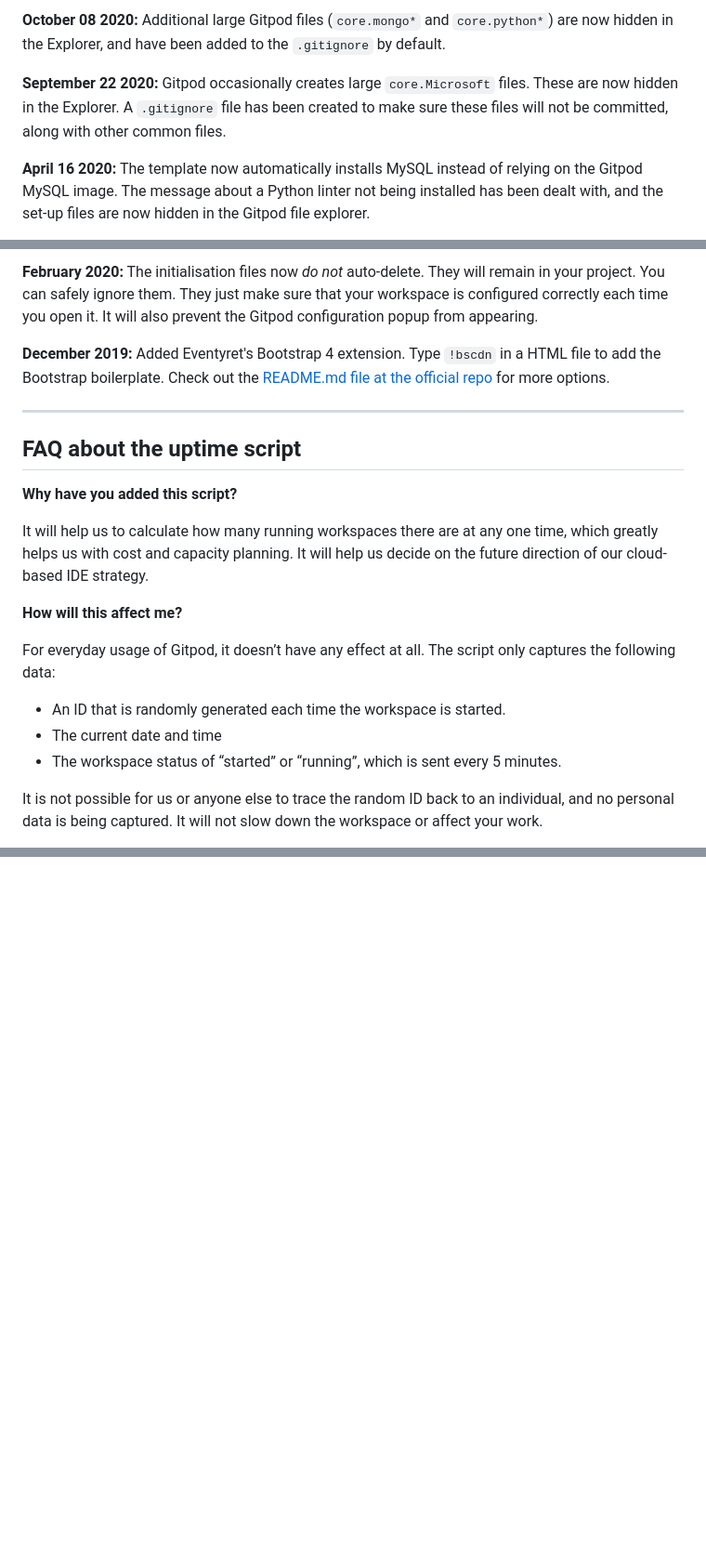
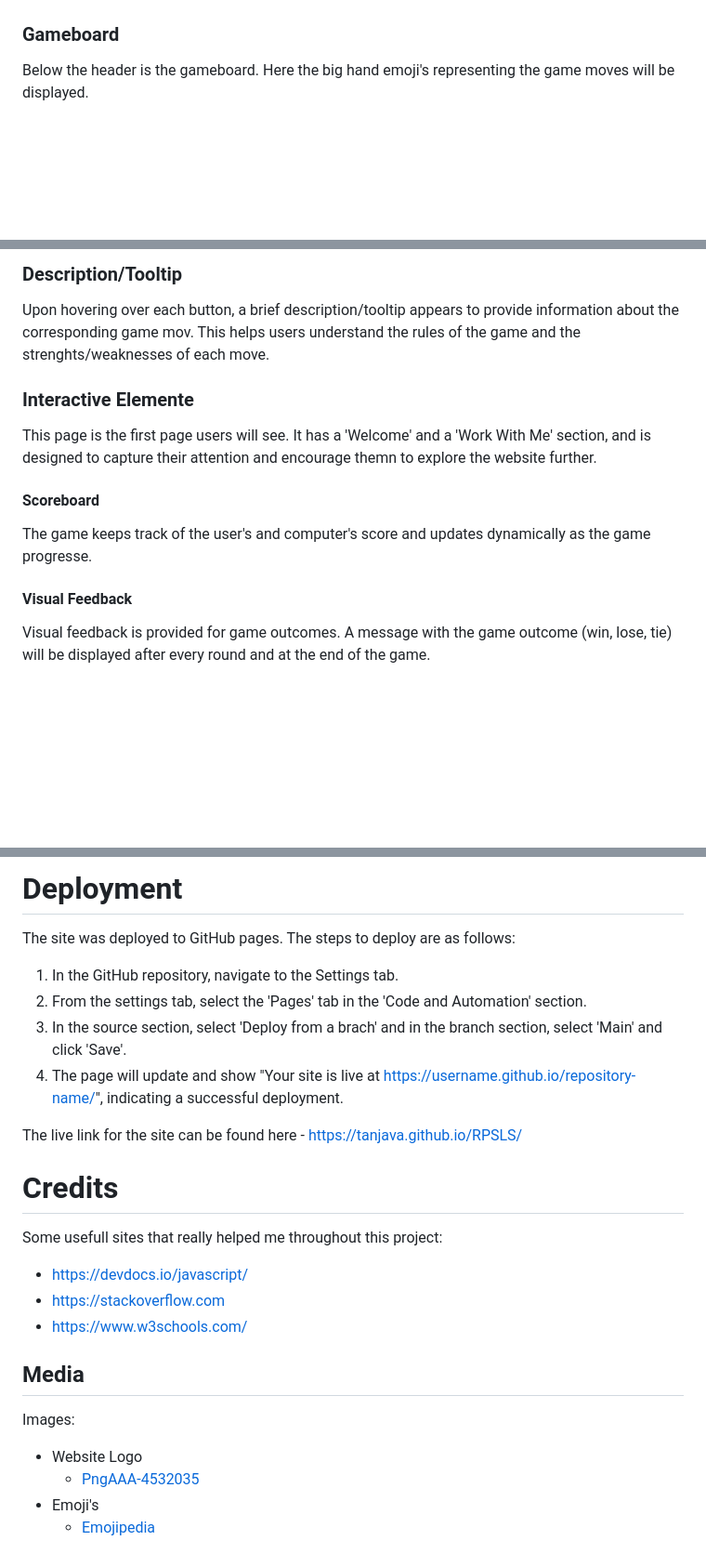
Before and after one commit to Tanjava/RPSLS, a Markdown page: README.md, 3 parts joined by grey strips. Shown: that part at 93% size. GitHub-like rendering; blank space fills up the shorter version.

```diff
--- a/README.md
+++ b/README.md
@@ -58,7 +87,6 @@ We continually tweak and adjust this template to help give you the best experien
 
-**October 08 2020:** Additional large Gitpod files (`core.mongo*` and `core.python*`) are now hidden in the Explorer, and have been added to the `.gitignore` by default.
 
-**September 22 2020:** Gitpod occasionally creates large `core.Microsoft` files. These are now hidden in the Explorer. A `.gitignore` file has been created to make sure these files will not be committed, along with other common files.
+### Gameboard
 
-**April 16 2020:** The template now automatically installs MySQL instead of relying on the Gitpod MySQL image. The message about a Python linter not being installed has been dealt with, and the set-up files are now hidden in the Gitpod file explorer.
+Below the header is the gameboard. Here the big hand emoji's representing the game moves will be displayed.
 
@@ -66,23 +94,19 @@ We continually tweak and adjust this template to help give you the best experien
 
-**February 2020:** The initialisation files now _do not_ auto-delete. They will remain in your project. You can safely ignore them. They just make sure that your workspace is configured correctly each time you open it. It will also prevent the Gitpod configuration popup from appearing.
+### Description/Tooltip
 
-**December 2019:** Added Eventyret's Bootstrap 4 extension. Type `!bscdn` in a HTML file to add the Bootstrap boilerplate. Check out the <a href="https://github.com/Eventyret/vscode-bcdn" target="_blank">README.md file at the official repo</a> for more options.
+Upon hovering over each button, a brief description/tooltip appears to provide information about the corresponding game mov. This helps users understand the rules of the game and the strenghts/weaknesses of each move.
 
-------
 
-## FAQ about the uptime script
+### Interactive Elemente
 
-**Why have you added this script?**
+This page is the first page users will see. It has a 'Welcome' and a 'Work With Me' section, and is designed to capture their attention and encourage themn to explore the website further.
 
-It will help us to calculate how many running workspaces there are at any one time, which greatly helps us with cost and capacity planning. It will help us decide on the future direction of our cloud-based IDE strategy.
+#### Scoreboard
 
-**How will this affect me?**
+The game keeps track of the user's and computer's score and updates dynamically as the game progresse.
 
-For everyday usage of Gitpod, it doesn’t have any effect at all. The script only captures the following data:
 
-- An ID that is randomly generated each time the workspace is started.
-- The current date and time
-- The workspace status of “started” or “running”, which is sent every 5 minutes.
+#### Visual Feedback
 
-It is not possible for us or anyone else to trace the random ID back to an individual, and no personal data is being captured. It will not slow down the workspace or affect your work.
+Visual feedback is provided for game outcomes. A message with the game outcome (win, lose, tie) will be displayed after every round and at the end of the game.
 
@@ -108,0 +170,27 @@ Happy coding!
+# Deployment
+
+The site was deployed to GitHub pages. The steps to deploy are as follows:
+
+  1. In the GitHub repository, navigate to the Settings tab.
+  2. From the settings tab, select the 'Pages' tab in the 'Code and Automation' section.
+  3. In the source section, select 'Deploy from a brach' and in the branch section, select 'Main' and click 'Save'.
+  4. The page will update and show "Your site is live at https://username.github.io/repository-name/", indicating a successful deployment.
+
+The live link for the site can be found here - https://tanjava.github.io/RPSLS/
+
+
+# Credits
+
+Some usefull sites that really helped me throughout this project:
+- https://devdocs.io/javascript/
+- https://stackoverflow.com
+- https://www.w3schools.com/
+
+
+## Media
+
+Images:
+- Website Logo
+    - [PngAAA-4532035](https://www.pngaaa.com/detail/4532035)
+- Emoji's
+    - [Emojipedia](https://emojipedia.org/)
```
Also changed, not shown: other parts of README.md (+110 -44 lines), assets/readme-images/rpsls-color-palette.png (added), assets/readme-images/rpsls-css-checker.png (added), 1 other file.
